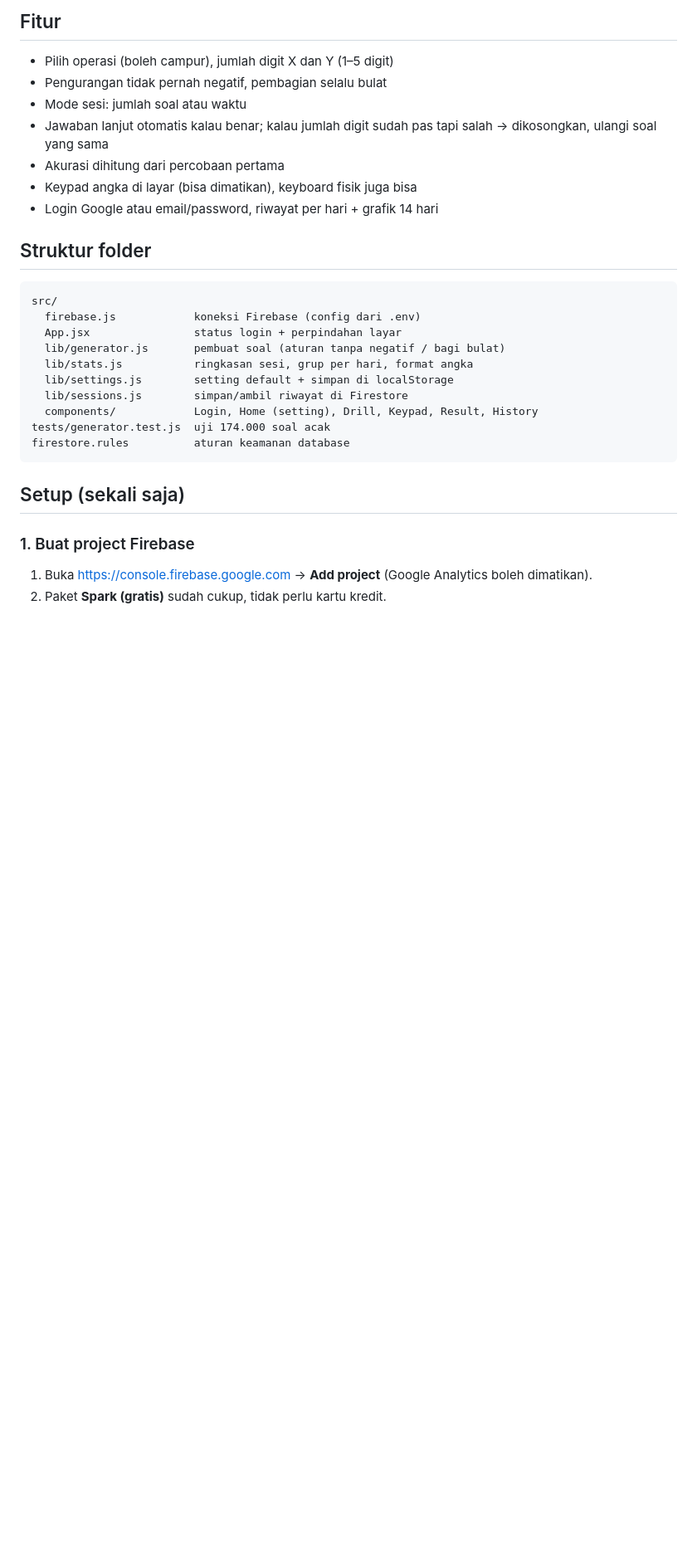
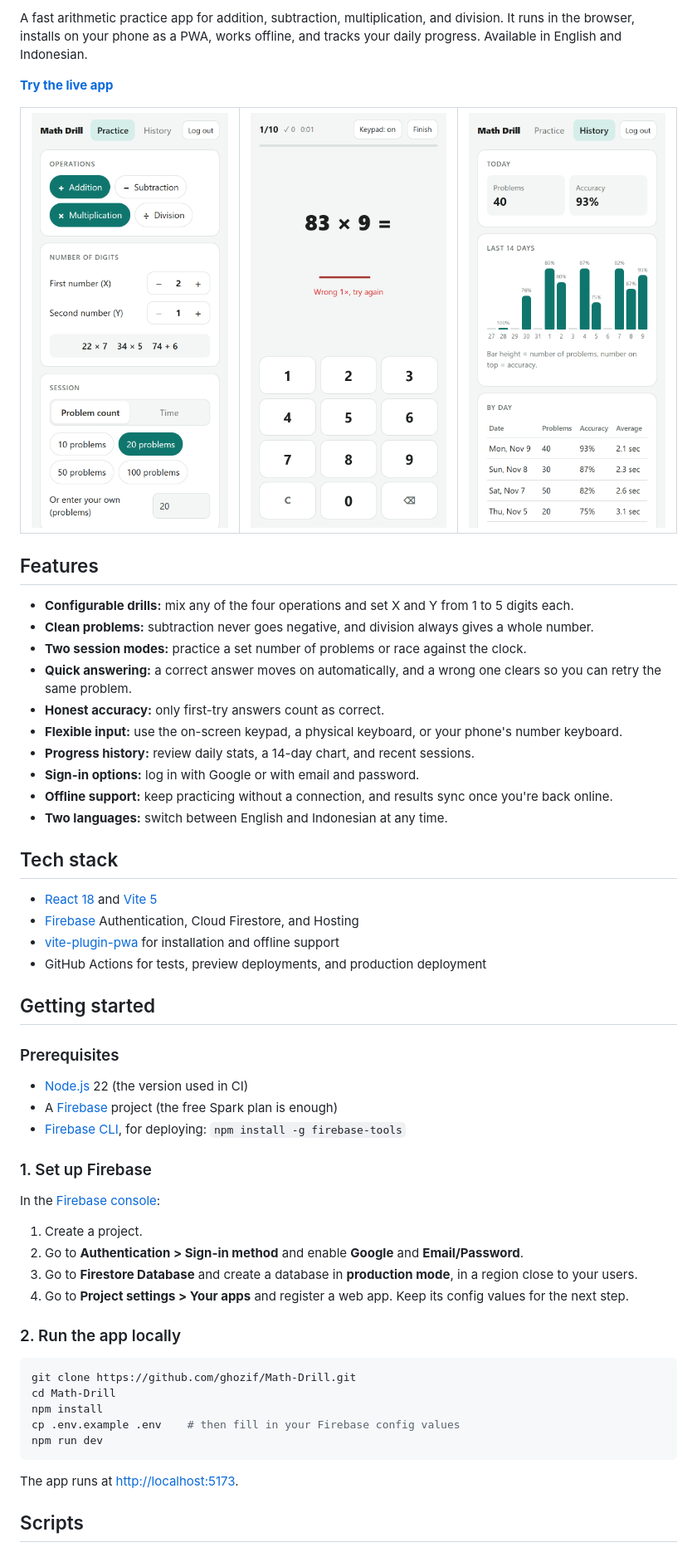
Before and after one commit to ghozif/Math-Drill, a Markdown page: README.md, the part around one of its changes. Shown at 83% size. Drawn GitHub-style; pictures changed too: docs/screenshots/drill.png (added), docs/screenshots/history.png (added), docs/screenshots/home.png (added); blank space fills up the shorter version.

Commit message:
Merge pull request #1 from ghozif/feat/i18n-and-readme
feat: i18n and readme

````diff
--- a/README.md
+++ b/README.md
@@ -5,30 +4,64 @@ Stack: React (Vite) + Firebase Auth + Firestore, dibuat sebagai PWA supaya bisa
 
-## Fitur
-- Pilih operasi (boleh campur), jumlah digit X dan Y (1–5 digit)
-- Pengurangan tidak pernah negatif, pembagian selalu bulat
-- Mode sesi: jumlah soal atau waktu
-- Jawaban lanjut otomatis kalau benar; kalau jumlah digit sudah pas tapi salah → dikosongkan, ulangi soal yang sama
-- Akurasi dihitung dari percobaan pertama
-- Keypad angka di layar (bisa dimatikan), keyboard fisik juga bisa
-- Login Google atau email/password, riwayat per hari + grafik 14 hari
+A fast arithmetic practice app for addition, subtraction, multiplication, and division. It runs in the browser, installs on your phone as a PWA, works offline, and tracks your daily progress. Available in English and Indonesian.
 
-## Struktur folder
-```
-src/
-  firebase.js            koneksi Firebase (config dari .env)
-  App.jsx                status login + perpindahan layar
-  lib/generator.js       pembuat soal (aturan tanpa negatif / bagi bulat)
-  lib/stats.js           ringkasan sesi, grup per hari, format angka
-  lib/settings.js        setting default + simpan di localStorage
-  lib/sessions.js        simpan/ambil riwayat di Firestore
-  components/            Login, Home (setting), Drill, Keypad, Result, History
-tests/generator.test.js  uji 174.000 soal acak
-firestore.rules          aturan keamanan database
+**[Try the live app](https://math-drill-b19a9.web.app)**
+
+<table>
+  <tr>
+    <td><img src="docs/screenshots/home.png" alt="Practice settings screen" width="240"></td>
+    <td><img src="docs/screenshots/drill.png" alt="Drill screen with on-screen keypad" width="240"></td>
+    <td><img src="docs/screenshots/history.png" alt="History screen with a 14-day chart, showing sample data" width="240"></td>
+  </tr>
+</table>
+
+## Features
+
+- **Configurable drills:** mix any of the four operations and set X and Y from 1 to 5 digits each.
+- **Clean problems:** subtraction never goes negative, and division always gives a whole number.
+- **Two session modes:** practice a set number of problems or race against the clock.
+- **Quick answering:** a correct answer moves on automatically, and a wrong one clears so you can retry the same problem.
+- **Honest accuracy:** only first-try answers count as correct.
+- **Flexible input:** use the on-screen keypad, a physical keyboard, or your phone's number keyboard.
+- **Progress history:** review daily stats, a 14-day chart, and recent sessions.
+- **Sign-in options:** log in with Google or with email and password.
+- **Offline support:** keep practicing without a connection, and results sync once you're back online.
+- **Two languages:** switch between English and Indonesian at any time.
+
+## Tech stack
+
+- [React 18](https://react.dev) and [Vite 5](https://vite.dev)
+- [Firebase](https://firebase.google.com) Authentication, Cloud Firestore, and Hosting
+- [vite-plugin-pwa](https://vite-pwa-org.netlify.app) for installation and offline support
+- GitHub Actions for tests, preview deployments, and production deployment
+
+## Getting started
+
+### Prerequisites
+
+- [Node.js](https://nodejs.org) 22 (the version used in CI)
+- A [Firebase](https://console.firebase.google.com) project (the free Spark plan is enough)
+- [Firebase CLI](https://firebase.google.com/docs/cli), for deploying: `npm install -g firebase-tools`
+
+### 1. Set up Firebase
+
+In the [Firebase console](https://console.firebase.google.com):
+
+1. Create a project.
+2. Go to **Authentication > Sign-in method** and enable **Google** and **Email/Password**.
+3. Go to **Firestore Database** and create a database in **production mode**, in a region close to your users.
+4. Go to **Project settings > Your apps** and register a web app. Keep its config values for the next step.
+
+### 2. Run the app locally
+
+```bash
+git clone https://github.com/ghozif/Math-Drill.git
+cd Math-Drill
+npm install
+cp .env.example .env    # then fill in your Firebase config values
+npm run dev
 ```
 
-## Setup (sekali saja)
+The app runs at <http://localhost:5173>.
 
-### 1. Buat project Firebase
-1. Buka https://console.firebase.google.com → **Add project** (Google Analytics boleh dimatikan).
-2. Paket **Spark (gratis)** sudah cukup, tidak perlu kartu kredit.
+## Scripts
 
````
Also changed, not shown: other parts of README.md (+57 -32 lines), 16 other files.
